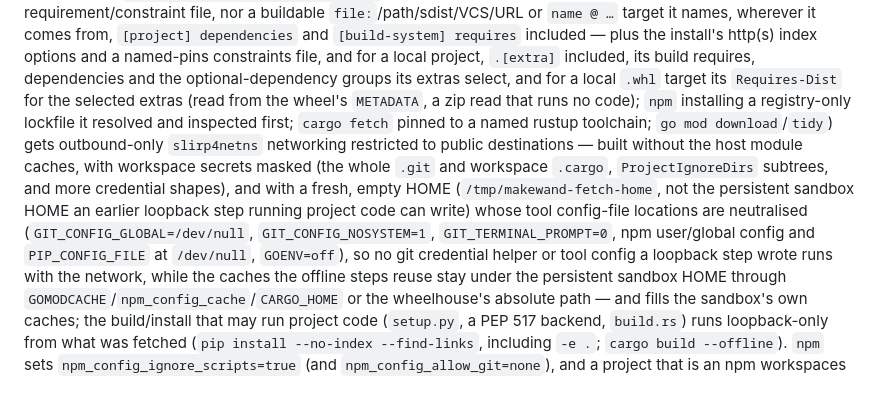
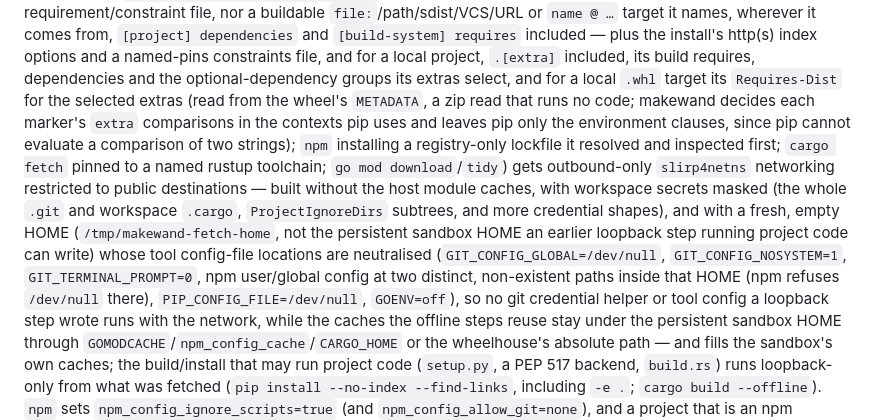
Before and after one commit to makewand/makewand, a Markdown page: docs/VERIFICATION_CONTRACT.md, the part around the change. Drawn GitHub-style; blank space fills up the shorter version.

Commit message:
docs: the fetch's npm config paths, and how a wheel's markers reach pip (GEC-1021-1)
SECURITY.md (EN/ZH), CHANGELOG.md and docs/VERIFICATION_CONTRACT.md said the
networked fetch sets NPM_CONFIG_USERCONFIG/NPM_CONFIG_GLOBALCONFIG to
/dev/null. The code (networkedFetchHomeArgs) points them at two distinct,
non-existent paths inside the fresh HOME, because npm refuses /dev/null there
as a double load. The docs now say so. They also describe the corrected wheel
Requires-Dist handling: makewand decides the extra clauses in the contexts pip
uses and leaves pip only the environment clauses, and it unwraps
parenthesized version specifiers for the strict parser.

Co-Authored-By: Claude Opus 5.5 <noreply@anthropic.com>

```diff
--- a/docs/VERIFICATION_CONTRACT.md
+++ b/docs/VERIFICATION_CONTRACT.md
@@ -89,7 +89,9 @@ included — plus the install's http(s) index options and a named-pins constrain
 file, and for a local project, `.[extra]` included, its build requires,
 dependencies and the optional-dependency groups its extras select, and for a
 local `.whl` target its `Requires-Dist` for the selected extras (read from the
-wheel's `METADATA`, a zip read that runs no code); `npm`
+wheel's `METADATA`, a zip read that runs no code; makewand decides each marker's
+`extra` comparisons in the contexts pip uses and leaves pip only the
+environment clauses, since pip cannot evaluate a comparison of two strings); `npm`
 installing a registry-only lockfile it resolved and inspected first; `cargo
 fetch` pinned to a named rustup toolchain; `go mod download`/`tidy`) gets
 outbound-only `slirp4netns` networking restricted to public destinations — built
@@ -98,8 +100,9 @@ and workspace `.cargo`, `ProjectIgnoreDirs` subtrees, and more credential shapes
 and with a fresh, empty HOME (`/tmp/makewand-fetch-home`, not the persistent
 sandbox HOME an earlier loopback step running project code can write) whose tool
 config-file locations are neutralised (`GIT_CONFIG_GLOBAL=/dev/null`,
-`GIT_CONFIG_NOSYSTEM=1`, `GIT_TERMINAL_PROMPT=0`, npm user/global config and
-`PIP_CONFIG_FILE` at `/dev/null`, `GOENV=off`), so no git credential helper or
+`GIT_CONFIG_NOSYSTEM=1`, `GIT_TERMINAL_PROMPT=0`, npm user/global config at two
+distinct, non-existent paths inside that HOME (npm refuses `/dev/null` there),
+`PIP_CONFIG_FILE=/dev/null`, `GOENV=off`), so no git credential helper or
 tool config a loopback step wrote runs with the network, while the caches the
 offline steps reuse stay under the persistent sandbox HOME through
 `GOMODCACHE`/`npm_config_cache`/`CARGO_HOME` or the wheelhouse's absolute path —
```
Also changed, not shown: CHANGELOG.md (+1 -0 lines), SECURITY.md (+2 -2 lines).
